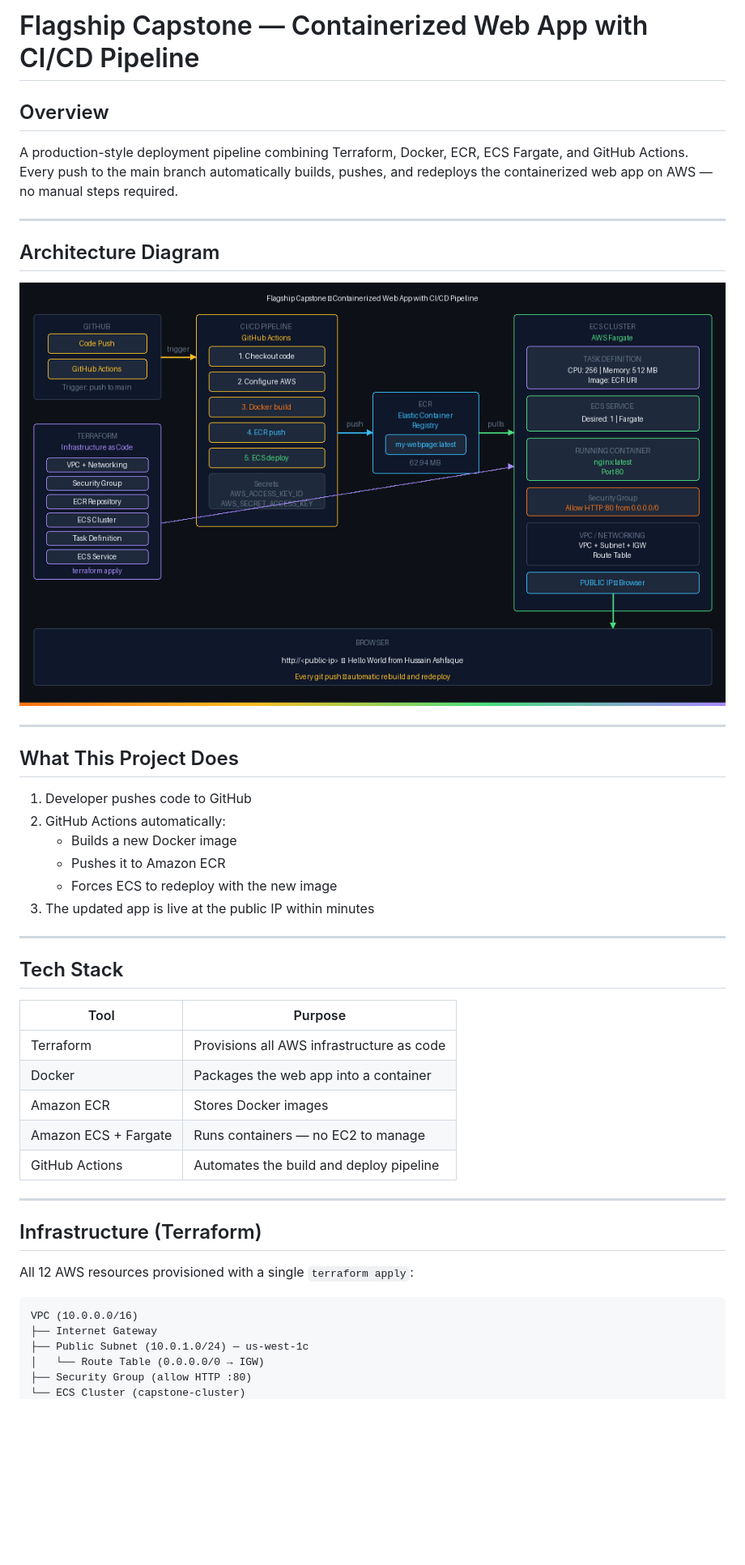
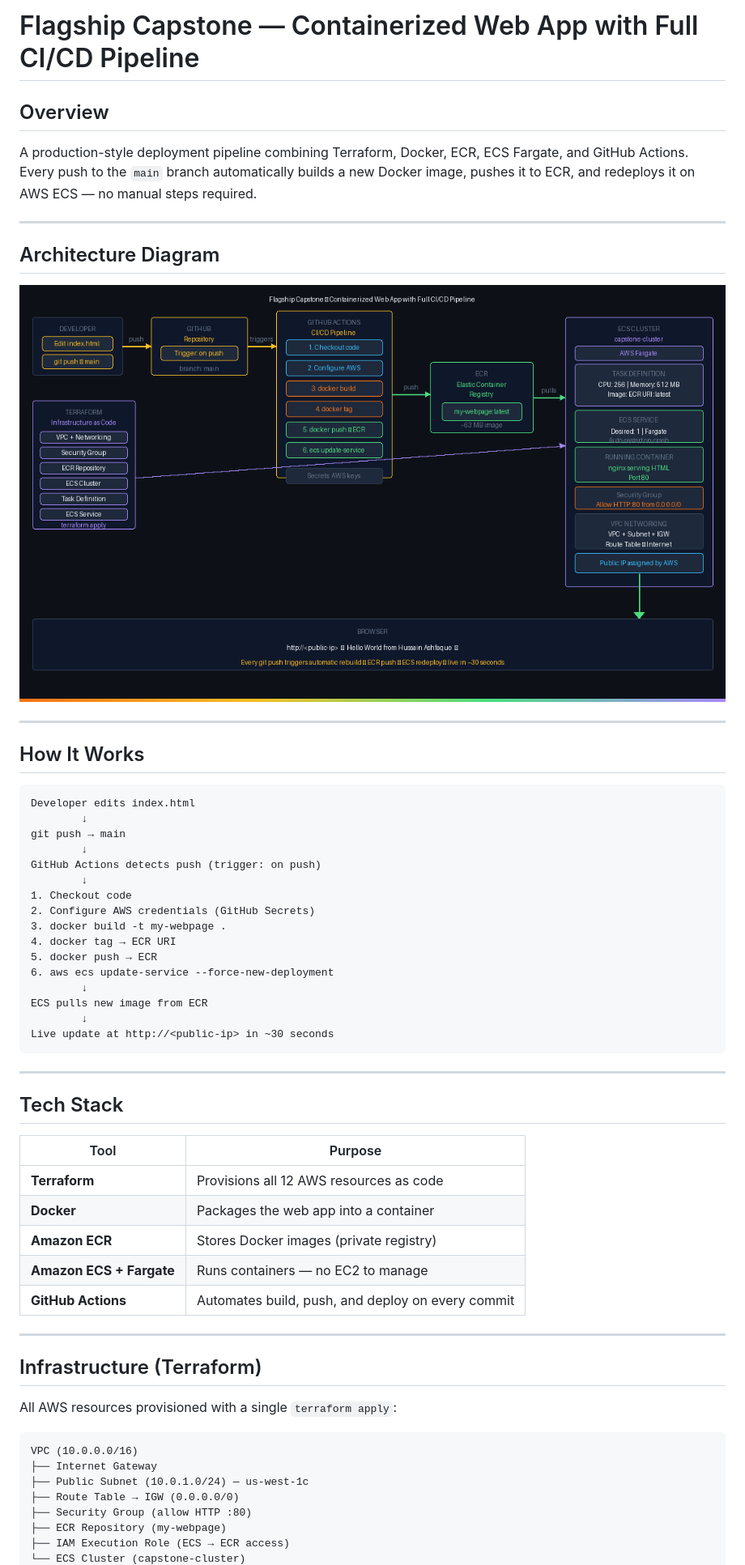
Before and after one commit to nainashee/aws-capstone-cicd, a Markdown page: README.md, the part around the change printed below. Shown: that part at 81% size. Rendered like a GitHub page; pictures changed too: capstone-architecture.png; blank space fills up the shorter version.

Commit message:
Update README and architecture diagram

````diff
--- a/README.md
+++ b/README.md
@@ -1,8 +1,8 @@
-# Flagship Capstone — Containerized Web App with CI/CD Pipeline
+# Flagship Capstone — Containerized Web App with Full CI/CD Pipeline
 
 ## Overview
 
-A production-style deployment pipeline combining Terraform, Docker, ECR, ECS Fargate, and GitHub Actions. Every push to the main branch automatically builds, pushes, and redeploys the containerized web app on AWS — no manual steps required.
+A production-style deployment pipeline combining Terraform, Docker, ECR, ECS Fargate, and GitHub Actions. Every push to the `main` branch automatically builds a new Docker image, pushes it to ECR, and redeploys it on AWS ECS — no manual steps required.
 
 ---
 
@@ -12,14 +12,26 @@ A production-style deployment pipeline combining Terraform, Docker, ECR, ECS Far
 
 ---
 
-## What This Project Does
+## How It Works
 
-1. Developer pushes code to GitHub
-2. GitHub Actions automatically:
-   - Builds a new Docker image
-   - Pushes it to Amazon ECR
-   - Forces ECS to redeploy with the new image
-3. The updated app is live at the public IP within minutes
+```
+Developer edits index.html
+        ↓
+git push → main
+        ↓
+GitHub Actions detects push (trigger: on push)
+        ↓
+1. Checkout code
+2. Configure AWS credentials (GitHub Secrets)
+3. docker build -t my-webpage .
+4. docker tag → ECR URI
+5. docker push → ECR
+6. aws ecs update-service --force-new-deployment
+        ↓
+ECS pulls new image from ECR
+        ↓
+Live update at http://<public-ip> in ~30 seconds
+```
 
 ---
 
@@ -27,22 +39,24 @@ A production-style deployment pipeline combining Terraform, Docker, ECR, ECS Far
 
 | Tool | Purpose |
 |---|---|
-| Terraform | Provisions all AWS infrastructure as code |
-| Docker | Packages the web app into a container |
-| Amazon ECR | Stores Docker images |
-| Amazon ECS + Fargate | Runs containers — no EC2 to manage |
-| GitHub Actions | Automates the build and deploy pipeline |
+| **Terraform** | Provisions all 12 AWS resources as code |
+| **Docker** | Packages the web app into a container |
+| **Amazon ECR** | Stores Docker images (private registry) |
+| **Amazon ECS + Fargate** | Runs containers — no EC2 to manage |
+| **GitHub Actions** | Automates build, push, and deploy on every commit |
 
 ---
 
 ## Infrastructure (Terraform)
 
-All 12 AWS resources provisioned with a single `terraform apply`:
+All AWS resources provisioned with a single `terraform apply`:
 
 ```
 VPC (10.0.0.0/16)
 ├── Internet Gateway
 ├── Public Subnet (10.0.1.0/24) — us-west-1c
-│   └── Route Table (0.0.0.0/0 → IGW)
+├── Route Table → IGW (0.0.0.0/0)
 ├── Security Group (allow HTTP :80)
+├── ECR Repository (my-webpage)
+├── IAM Execution Role (ECS → ECR access)
 └── ECS Cluster (capstone-cluster)
````
Also changed, not shown: other parts of README.md (+54 -19 lines).
